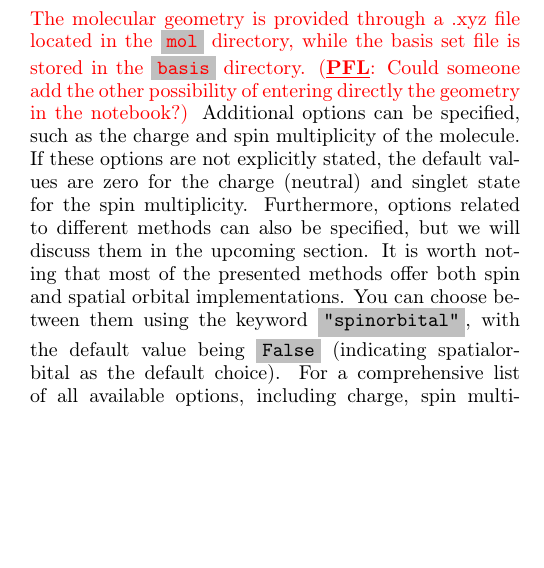
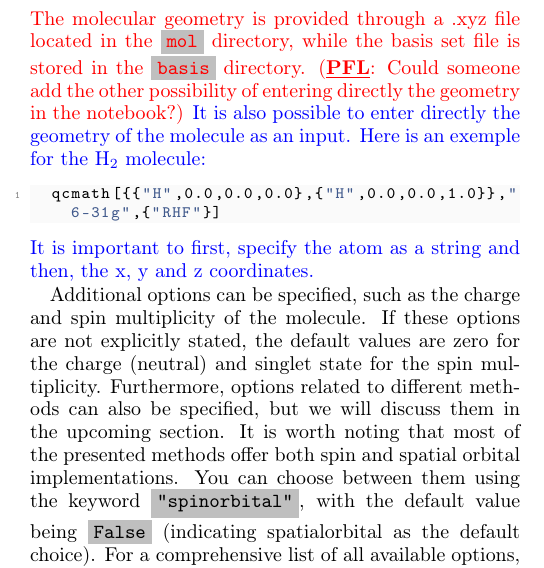
Before and after one commit to pfloos/qcmath_manual, a LaTeX paper (qcmath_manual.tex): part of one column of page 2 of 8, cut so that both start at the same text, the shorter picture padded with empty space. Compiled offline with pdfLaTeX.

Commit message:
add geometry as an input

```diff
--- a/qcmath_manual.tex
+++ b/qcmath_manual.tex
@@ -235,6 +235,12 @@ To invoke the \qcmath module, use the keyword \keyword{qcmath} followed by three
 \end{lstlisting}
 \titou{The molecular geometry is provided through a .xyz file located in the \keyword{mol} directory, while the basis set file is stored in the \keyword{basis} directory.}
 \PFL{Could someone add the other possibility of entering directly the geometry in the notebook?}
+\enzo{It is also possible to enter directly the geometry of the molecule as an input. Here is an exemple for the \ce{H2} molecule:}
+\begin{lstlisting}[extendedchars=true,language=Mathematica]
+	qcmath[{{"H",0.0,0.0,0.0},{"H",0.0,0.0,1.0}},"6-31g",{"RHF"}]
+\end{lstlisting}
+\enzo{It is important to first, specify the atom as a string and then, the x, y and z coordinates.}
+
 Additional options can be specified, such as the charge and spin multiplicity of the molecule. If these options are not explicitly stated, the default values are zero for the charge (neutral) and singlet state for the spin multiplicity.
 Furthermore, options related to different methods can also be specified, but we will discuss them in the upcoming section. It is worth noting that most of the presented methods offer both spin and spatial orbital implementations. You can choose between them using the keyword \keyword{"spinorbital"}, with the default value being \keyword{False} (indicating spatialorbital as the default choice).
 For a comprehensive list of all available options, including charge, spin multiplicity, and method-related choices, please refer to the \keyword{Main/default\_options.nb} notebook. This notebook presents the options in the form of a dictionary, providing a convenient reference for configuring and customizing the calculations.
```
